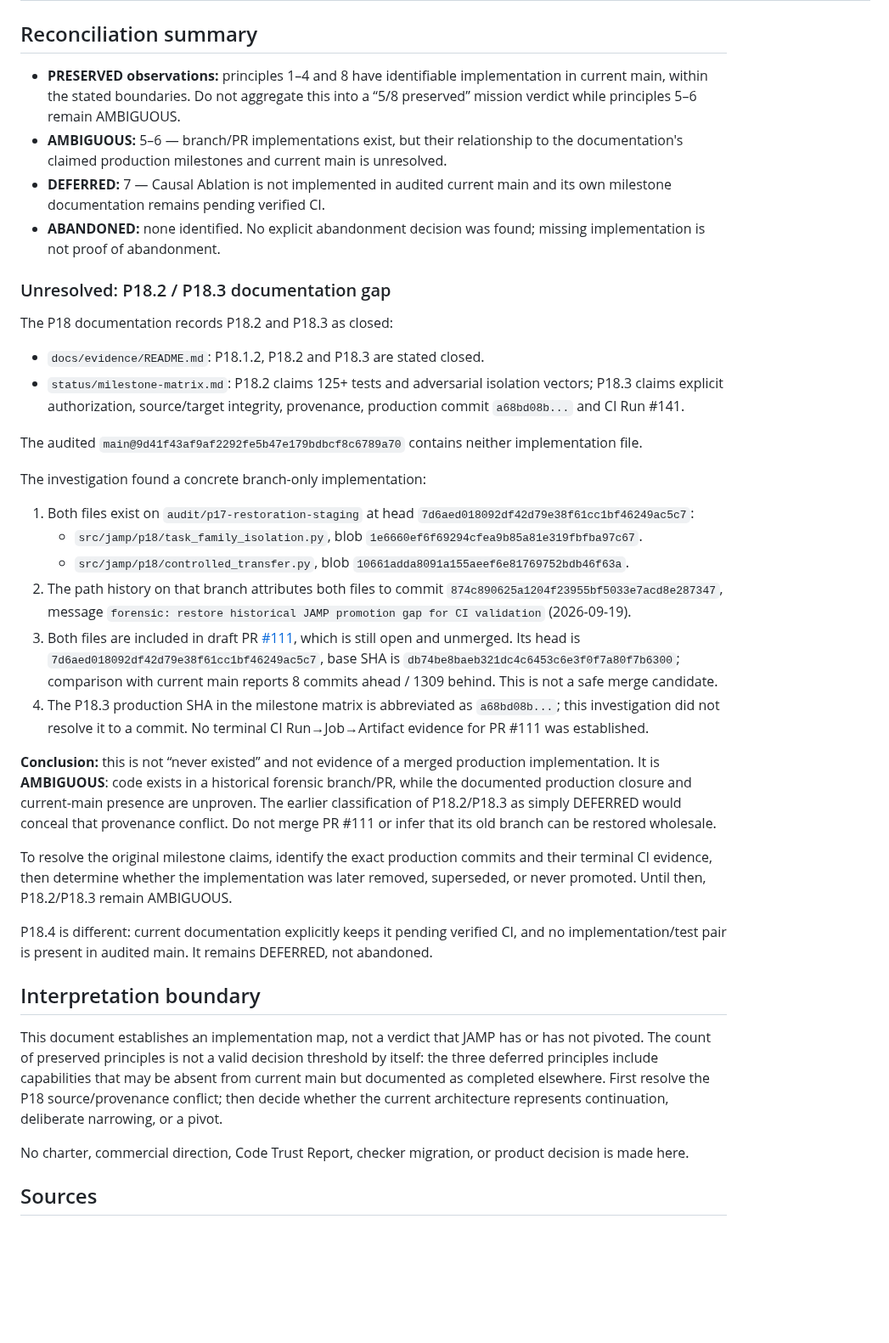
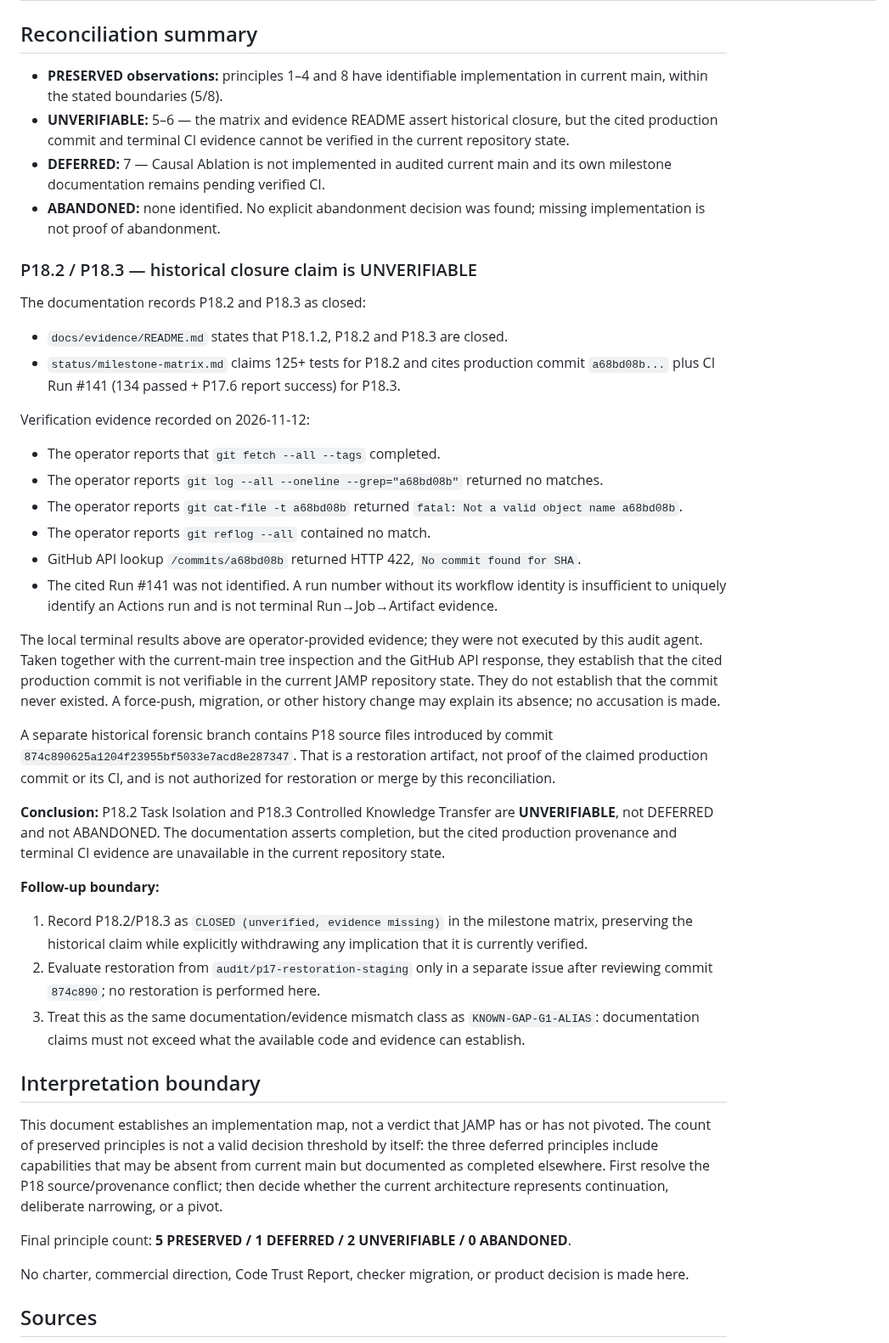
Before and after one commit to qwertymarketolog-lab/JAMP, a Markdown page: docs/MISSION_RECONCILIATION.md, the part around one of its changes. Shown at 85% size. GitHub-like rendering; blank space fills up the shorter version.

Commit message:
docs: classify P18.2 and P18.3 as unverifiable

```diff
--- a/docs/MISSION_RECONCILIATION.md
+++ b/docs/MISSION_RECONCILIATION.md
@@ -31,38 +31,43 @@ This is a static code audit. It does not claim that all listed behavior was inde
 
 ## Reconciliation summary
 
-- **PRESERVED observations:** principles 1–4 and 8 have identifiable implementation in current main, within the stated boundaries. Do not aggregate this into a “5/8 preserved” mission verdict while principles 5–6 remain AMBIGUOUS.
-- **AMBIGUOUS:** 5–6 — branch/PR implementations exist, but their relationship to the documentation's claimed production milestones and current main is unresolved.
+- **PRESERVED observations:** principles 1–4 and 8 have identifiable implementation in current main, within the stated boundaries (5/8).
+- **UNVERIFIABLE:** 5–6 — the matrix and evidence README assert historical closure, but the cited production commit and terminal CI evidence cannot be verified in the current repository state.
 - **DEFERRED:** 7 — Causal Ablation is not implemented in audited current main and its own milestone documentation remains pending verified CI.
 - **ABANDONED:** none identified. No explicit abandonment decision was found; missing implementation is not proof of abandonment.
 
-### Unresolved: P18.2 / P18.3 documentation gap
+### P18.2 / P18.3 — historical closure claim is UNVERIFIABLE
 
-The P18 documentation records P18.2 and P18.3 as closed:
+The documentation records P18.2 and P18.3 as closed:
 
-- `docs/evidence/README.md`: P18.1.2, P18.2 and P18.3 are stated closed.
-- `status/milestone-matrix.md`: P18.2 claims 125+ tests and adversarial isolation vectors; P18.3 claims explicit authorization, source/target integrity, provenance, production commit `a68bd08b...` and CI Run #141.
+- `docs/evidence/README.md` states that P18.1.2, P18.2 and P18.3 are closed.
+- `status/milestone-matrix.md` claims 125+ tests for P18.2 and cites production commit `a68bd08b...` plus CI Run #141 (134 passed + P17.6 report success) for P18.3.
 
-The audited `main@9d41f43af9af2292fe5b47e179bdbcf8c6789a70` contains neither implementation file.
+Verification evidence recorded on 2026-11-12:
 
-The investigation found a concrete branch-only implementation:
+- The operator reports that `git fetch --all --tags` completed.
+- The operator reports `git log --all --oneline --grep="a68bd08b"` returned no matches.
+- The operator reports `git cat-file -t a68bd08b` returned `fatal: Not a valid object name a68bd08b`.
+- The operator reports `git reflog --all` contained no match.
+- GitHub API lookup `/commits/a68bd08b` returned HTTP 422, `No commit found for SHA`.
+- The cited Run #141 was not identified. A run number without its workflow identity is insufficient to uniquely identify an Actions run and is not terminal Run→Job→Artifact evidence.
 
-1. Both files exist on `audit/p17-restoration-staging` at head `7d6aed018092df42d79e38f61cc1bf46249ac5c7`:
-   - `src/jamp/p18/task_family_isolation.py`, blob `1e6660ef6f69294cfea9b85a81e319fbfba97c67`.
-   - `src/jamp/p18/controlled_transfer.py`, blob `10661adda8091a155aeef6e81769752bdb46f63a`.
-2. The path history on that branch attributes both files to commit `874c890625a1204f23955bf5033e7acd8e287347`, message `forensic: restore historical JAMP promotion gap for CI validation` (2026-09-19).
-3. Both files are included in draft PR [#111](https://github.com/qwertymarketolog-lab/JAMP/pull/111), which is still open and unmerged. Its head is `7d6aed018092df42d79e38f61cc1bf46249ac5c7`, base SHA is `db74be8baeb321dc4c6453c6e3f0f7a80f7b6300`; comparison with current main reports 8 commits ahead / 1309 behind. This is not a safe merge candidate.
-4. The P18.3 production SHA in the milestone matrix is abbreviated as `a68bd08b...`; this investigation did not resolve it to a commit. No terminal CI Run→Job→Artifact evidence for PR #111 was established.
+The local terminal results above are operator-provided evidence; they were not executed by this audit agent. Taken together with the current-main tree inspection and the GitHub API response, they establish that the cited production commit is not verifiable in the current JAMP repository state. They do not establish that the commit never existed. A force-push, migration, or other history change may explain its absence; no accusation is made.
 
-**Conclusion:** this is not “never existed” and not evidence of a merged production implementation. It is **AMBIGUOUS**: code exists in a historical forensic branch/PR, while the documented production closure and current-main presence are unproven. The earlier classification of P18.2/P18.3 as simply DEFERRED would conceal that provenance conflict. Do not merge PR #111 or infer that its old branch can be restored wholesale.
+A separate historical forensic branch contains P18 source files introduced by commit `874c890625a1204f23955bf5033e7acd8e287347`. That is a restoration artifact, not proof of the claimed production commit or its CI, and is not authorized for restoration or merge by this reconciliation.
 
-To resolve the original milestone claims, identify the exact production commits and their terminal CI evidence, then determine whether the implementation was later removed, superseded, or never promoted. Until then, P18.2/P18.3 remain AMBIGUOUS.
+**Conclusion:** P18.2 Task Isolation and P18.3 Controlled Knowledge Transfer are **UNVERIFIABLE**, not DEFERRED and not ABANDONED. The documentation asserts completion, but the cited production provenance and terminal CI evidence are unavailable in the current repository state.
 
-P18.4 is different: current documentation explicitly keeps it pending verified CI, and no implementation/test pair is present in audited main. It remains DEFERRED, not abandoned.
+**Follow-up boundary:**
+1. Record P18.2/P18.3 as `CLOSED (unverified, evidence missing)` in the milestone matrix, preserving the historical claim while explicitly withdrawing any implication that it is currently verified.
+2. Evaluate restoration from `audit/p17-restoration-staging` only in a separate issue after reviewing commit `874c890`; no restoration is performed here.
+3. Treat this as the same documentation/evidence mismatch class as `KNOWN-GAP-G1-ALIAS`: documentation claims must not exceed what the available code and evidence can establish.
 
 ## Interpretation boundary
 
 This document establishes an implementation map, not a verdict that JAMP has or has not pivoted. The count of preserved principles is not a valid decision threshold by itself: the three deferred principles include capabilities that may be absent from current main but documented as completed elsewhere. First resolve the P18 source/provenance conflict; then decide whether the current architecture represents continuation, deliberate narrowing, or a pivot.
+
+Final principle count: **5 PRESERVED / 1 DEFERRED / 2 UNVERIFIABLE / 0 ABANDONED**.
 
 No charter, commercial direction, Code Trust Report, checker migration, or product decision is made here.
 
```
Also changed, not shown: other parts of docs/MISSION_RECONCILIATION.md (+2 -2 lines).
